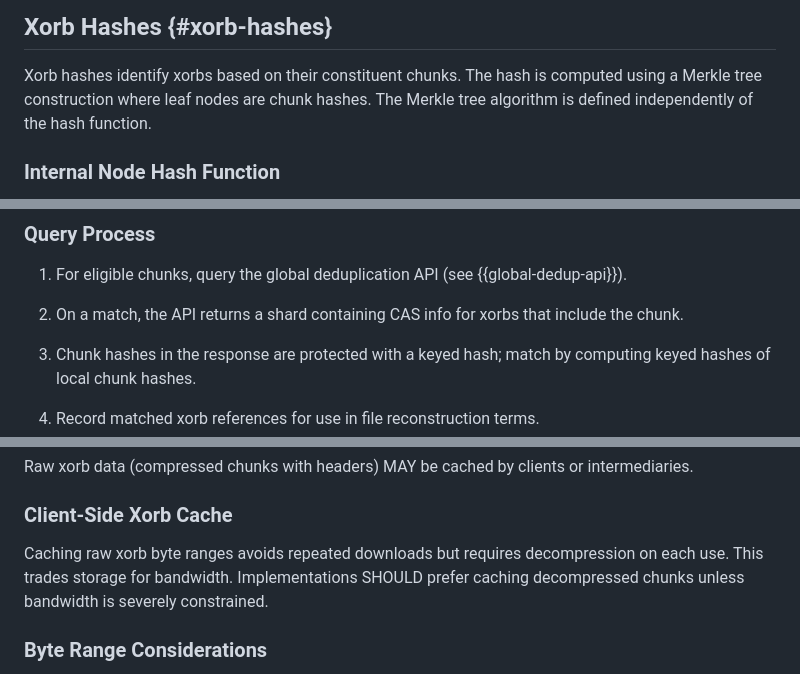
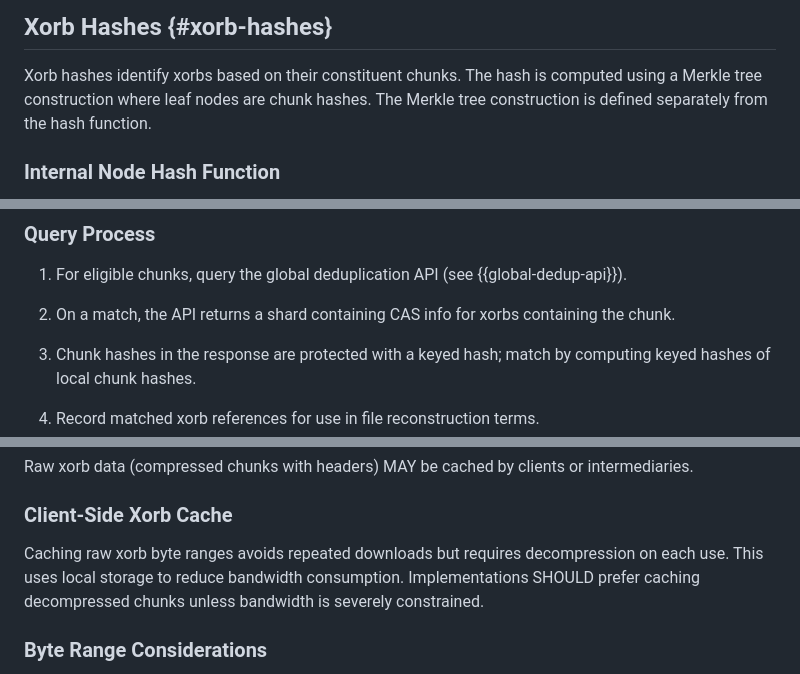
Before and after one commit to jedisct1/draft-denis-xet, a Markdown page: draft-denis-xet.md, 3 parts joined by grey strips. Rendered like a GitHub page.

```diff
--- a/draft-denis-xet.md
+++ b/draft-denis-xet.md
@@ -379,7 +379,7 @@ function compute_chunk_hash(chunk_data):
 
 Xorb hashes identify xorbs based on their constituent chunks.
 The hash is computed using a Merkle tree construction where leaf nodes are chunk hashes.
-The Merkle tree algorithm is defined independently of the hash function.
+The Merkle tree construction is defined separately from the hash function.
 
 ### Internal Node Hash Function
 
@@ -1196,7 +1196,7 @@ A chunk is eligible if:
 
 1. For eligible chunks, query the global deduplication API (see {{global-dedup-api}}).
 
-2. On a match, the API returns a shard containing CAS info for xorbs that include the chunk.
+2. On a match, the API returns a shard containing CAS info for xorbs containing the chunk.
 
 3. Chunk hashes in the response are protected with a keyed hash; match by computing keyed hashes of local chunk hashes.
 
@@ -1596,7 +1596,7 @@ Raw xorb data (compressed chunks with headers) MAY be cached by clients or inter
 ### Client-Side Xorb Cache
 
 Caching raw xorb byte ranges avoids repeated downloads but requires decompression on each use.
-This trades storage for bandwidth.
+This uses local storage to reduce bandwidth consumption.
 Implementations SHOULD prefer caching decompressed chunks unless bandwidth is severely constrained.
 
 ### Byte Range Considerations
```
Also changed, not shown: other parts of draft-denis-xet.md (+4 -4 lines).
